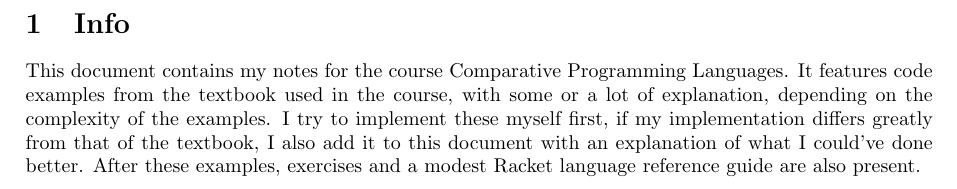
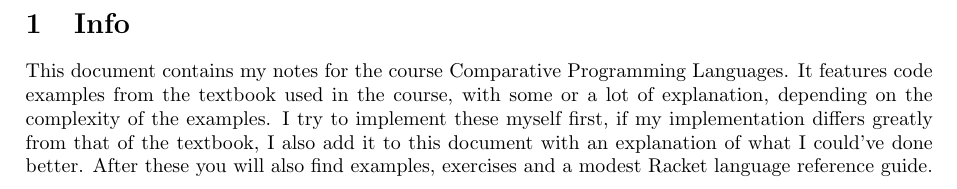
Before and after one commit to FHannes/cpl-notes, a LaTeX document (notes.tex): part of page 4 of 24, cut so that both start at the same text. Compiled offline with pdfLaTeX.

Commit message:
Minor change to info

```diff
--- a/notes.tex
+++ b/notes.tex
@@ -72,7 +72,7 @@
 
 \section{Info}
 
-This document contains my notes for the course Comparative Programming Languages. It features code examples from the textbook used in the course, with some or a lot of explanation, depending on the complexity of the examples. I try to implement these myself first, if my implementation differs greatly from that of the textbook, I also add it to this document with an explanation of what I could've done better. After these examples, exercises and a modest Racket language reference guide are also present.
+This document contains my notes for the course Comparative Programming Languages. It features code examples from the textbook used in the course, with some or a lot of explanation, depending on the complexity of the examples. I try to implement these myself first, if my implementation differs greatly from that of the textbook, I also add it to this document with an explanation of what I could've done better. After these you will also find examples, exercises and a modest Racket language reference guide.
 
 \newpage
 
```
